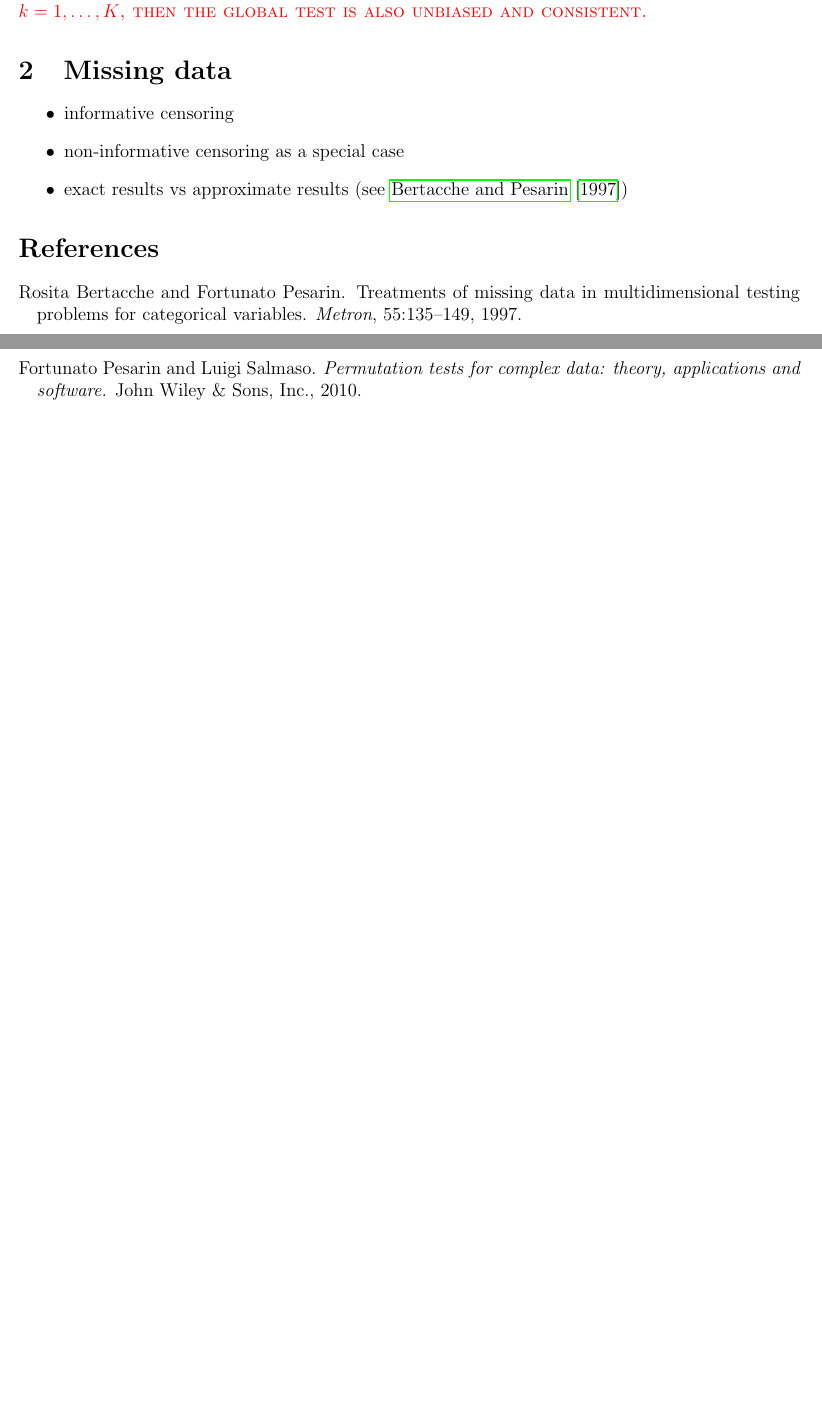
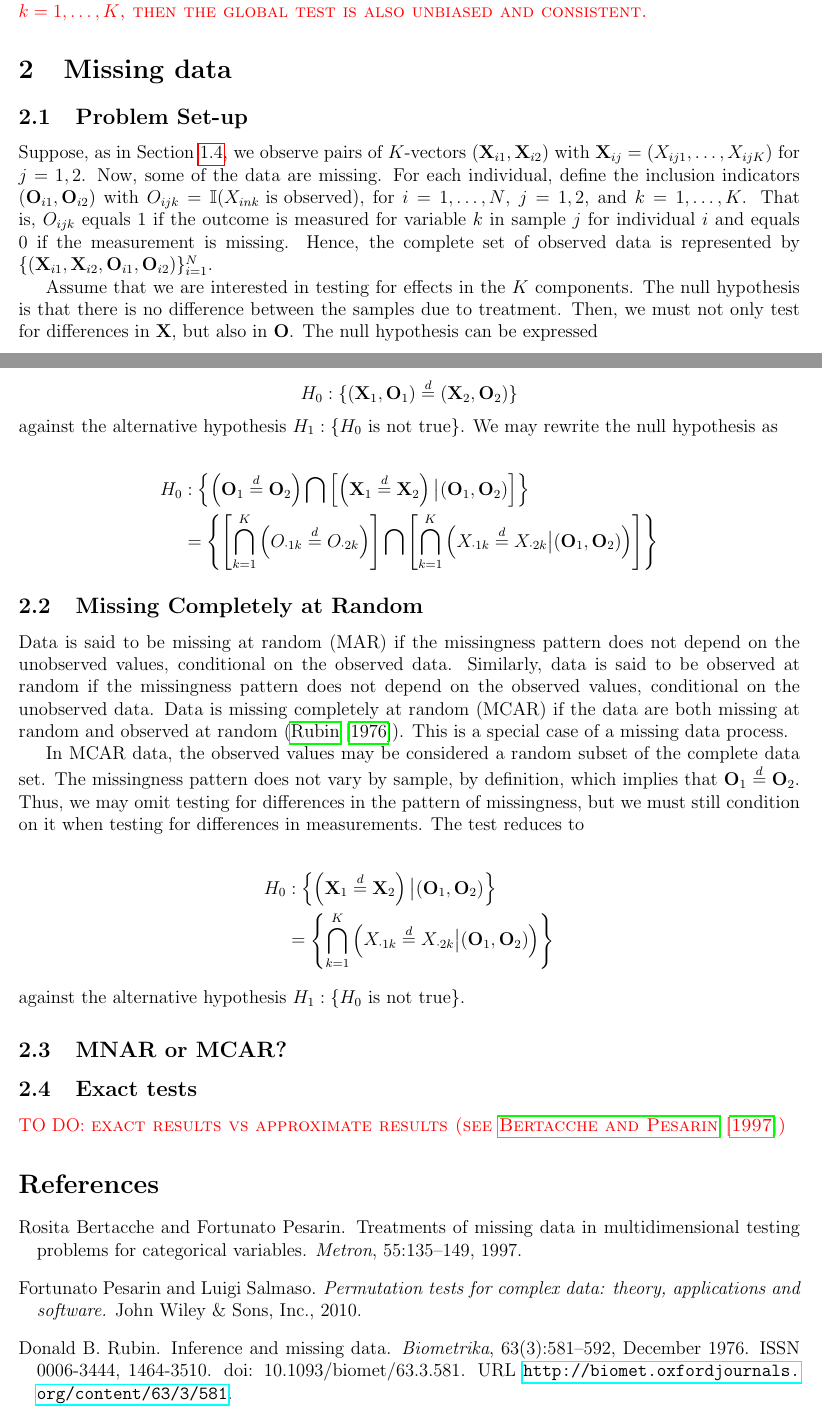
Before and after one commit to kellieotto/multivariate-paired-testing, a LaTeX document (outline.tex): two parts of pages 3 and 4 of 4 before the commit and two parts of pages 3 and 4 of 5 after it, joined at a grey line, cut so that both start at the same text, the shorter picture padded with empty space. Compiled offline with pdfLaTeX.

Commit message:
Begin work on missing data section

```diff
--- a/outline.tex
+++ b/outline.tex
@@ -175,11 +175,49 @@ Apply a suitable combining function $\Phi$ to obtain an overall test statistic $
 
 
 \section{Missing data}
-\begin{itemize}
-\item informative censoring
-\item non-informative censoring as a special case
-\item exact results vs approximate results (see \citet{bertacche_treatments_1997})
-\end{itemize}
+\subsection{Problem Set-up}
+Suppose, as in Section~\ref{subsec:multiple_ordered_paired}, we observe pairs of $K$-vectors $(\mathbf{X}_{i1}, \mathbf{X}_{i2})$ with $\mathbf{X}_{ij} = (X_{ij1}, \dots, X_{ijK})$ for $j=1,2$.
+Now, some of the data are missing.
+For each individual, define the inclusion indicators $(\mathbf{O}_{i1}, \mathbf{O}_{i2})$ with $O_{ijk} = \ind{(X_{ink} \text{ is observed})}$, for $i = 1,\dots,N$, $j = 1,2$, and $k = 1,\dots, K$.
+That is, $O_{ijk}$ equals $1$ if the outcome is measured for variable $k$ in sample $j$ for individual $i$ and equals $0$ if the measurement is missing.
+Hence, the complete set of observed data is represented by $\{(\mathbf{X}_{i1}, \mathbf{X}_{i2}, \mathbf{O}_{i1}, \mathbf{O}_{i2})\}_{i=1}^N$.
+
+Assume that we are interested in testing for effects in the $K$ components.
+The null hypothesis is that there is no difference between the samples due to treatment.
+Then, we must not only test for differences in $\mathbf{X}$, but also in $\mathbf{O}$.
+The null hypothesis can be expressed
+
+$$H_0: \{ (\mathbf{X}_1, \mathbf{O}_1) \eqd (\mathbf{X}_2, \mathbf{O}_2) \}$$
+against the alternative hypothesis $H_1: \{H_0 \text{ is not true}\}$.
+We may rewrite the null hypothesis as
+
+\begin{align*}
+H_0 &: \left\lbrace \left( \mathbf{O}_1 \eqd \mathbf{O}_2 \right) \bigcap  \left[ \left( \mathbf{X}_1 \eqd \mathbf{X}_2 \right) \big\vert (\mathbf{O}_1, \mathbf{O}_2) \right]\right\rbrace \\
+&= \left\lbrace \left[ \bigcap_{k=1}^K \left(O_{\cdot 1k} \eqd O_{\cdot 2 k} \right) \right] \bigcap \left[ \bigcap_{k=1}^K \left( X_{\cdot 1k} \eqd X_{\cdot 2k}  \big\vert (\mathbf{O}_1, \mathbf{O}_2) \right)\right]\right\rbrace
+\end{align*}
+
+\subsection{Missing Completely at Random}
+Data is said to be missing at random (MAR) if the missingness pattern does not depend on the unobserved values, conditional on the observed data.
+Similarly, data is said to be observed at random if the missingness pattern does not depend on the observed values, conditional on the unobserved data.
+Data is missing completely at random (MCAR) if the data are both missing at random and observed at random (\cite{rubin_inference_1976}).
+This is a special case of a missing data process.
+
+
+In MCAR data, the observed values may be considered a random subset of the complete data set.
+The missingness pattern does not vary by sample, by definition, which implies that $\mathbf{O}_1 \eqd \mathbf{O}_2$.
+Thus, we may omit testing for differences in the pattern of missingness, but we must still condition on it when testing for differences in measurements.
+The test reduces to
+
+\begin{align*}
+H_0 &: \left\lbrace \left( \mathbf{X}_1 \eqd \mathbf{X}_2 \right) \big\vert (\mathbf{O}_1, \mathbf{O}_2) \right\rbrace \\
+&= \left\lbrace \bigcap_{k=1}^K \left( X_{\cdot 1k} \eqd X_{\cdot 2k}  \big\vert (\mathbf{O}_1, \mathbf{O}_2) \right)\right\rbrace
+\end{align*}
+against the alternative hypothesis $H_1: \{H_0 \text{ is not true}\}$.
+
+\subsection{MNAR or MCAR?}
+
+\subsection{Exact tests}
+\todo{exact results vs approximate results (see \citet{bertacche_treatments_1997})}
 
 \bibliographystyle{plainnat}
 \bibliography{references}
```
Also changed, not shown: outline.pdf, outline.tex (2 more changed lines).
